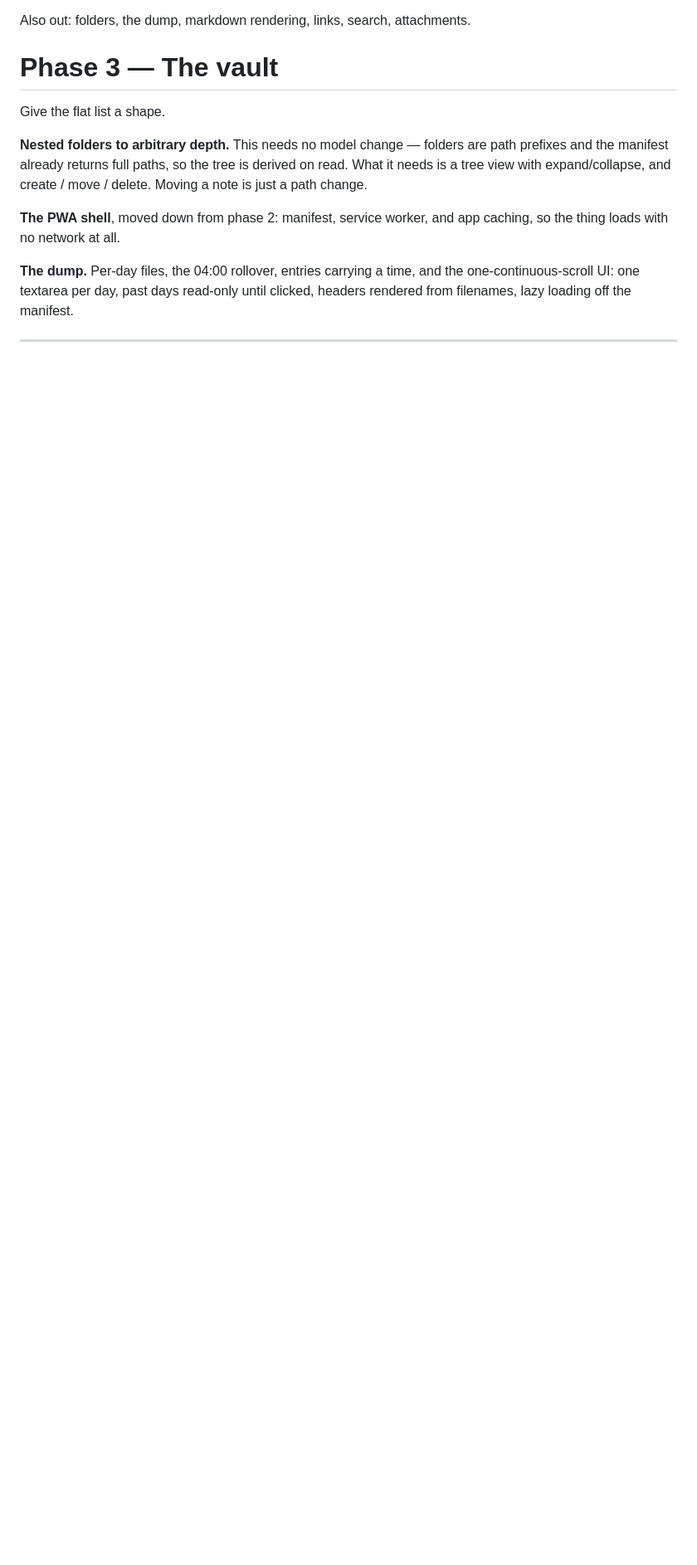
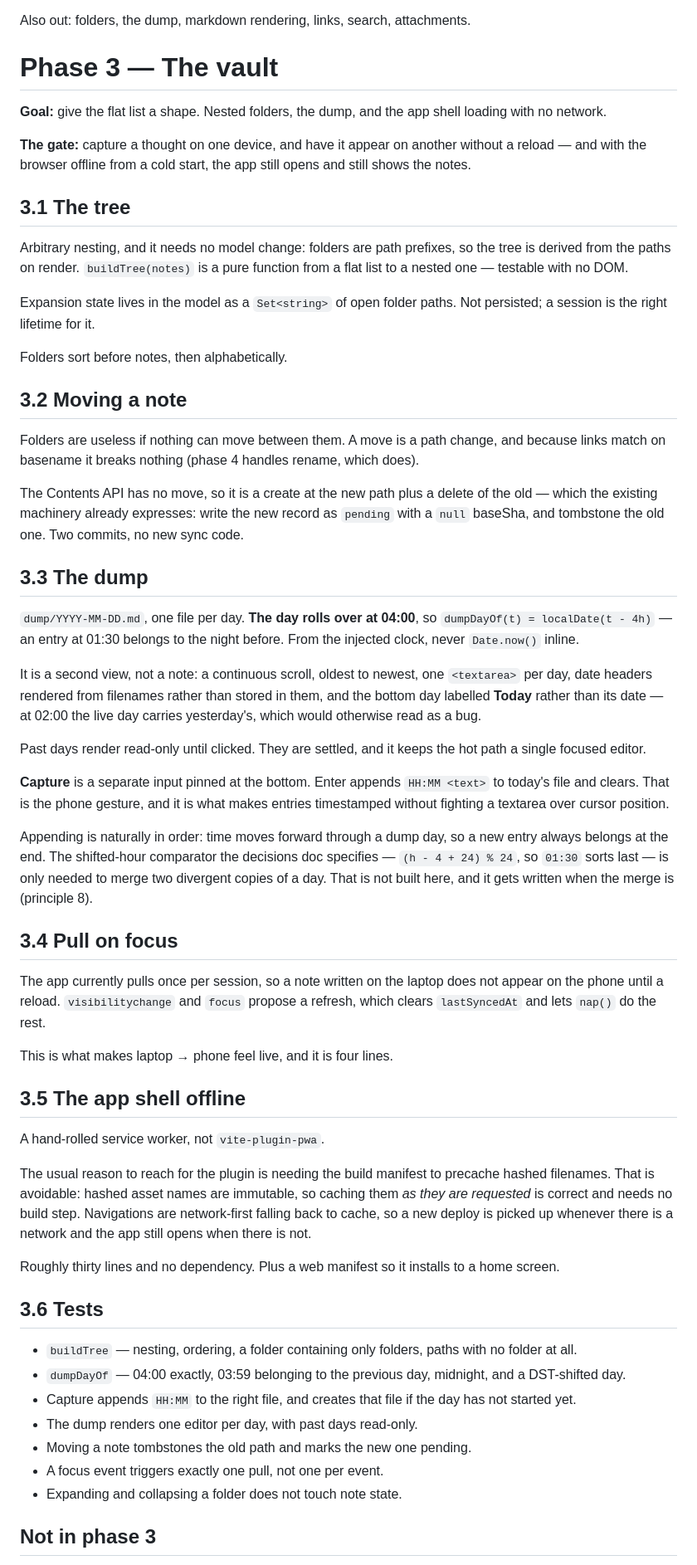
Before and after one commit to garthtrickett/notes, a Markdown page: PLAN.md, the part around one of its changes. Shown at 83% size. Rendered like a GitHub page; blank space fills up the shorter version.

Commit message:
Flesh out phase 3
Two deviations from the sketch, both recorded with reasons.

Lazy loading of note bodies comes out: it needs body: string | null threaded
through the model for a scale that does not exist yet. Trigger written down so
it is a deferral rather than an omission.

The service worker is hand-rolled rather than vite-plugin-pwa. The plugin exists
to precache hashed filenames from the build manifest, but hashed names are
immutable, so caching them as they are requested is correct and needs no build
step.

```diff
--- a/PLAN.md
+++ b/PLAN.md
@@ -283,18 +283,92 @@ Also out: folders, the dump, markdown rendering, links, search, attachments.
 
 # Phase 3 — The vault
 
-Give the flat list a shape.
+**Goal:** give the flat list a shape. Nested folders, the dump, and the app shell
+loading with no network.
 
-**Nested folders to arbitrary depth.** This needs no model change — folders are
-path prefixes and the manifest already returns full paths, so the tree is derived
-on read. What it needs is a tree view with expand/collapse, and create / move /
-delete. Moving a note is just a path change.
+**The gate:** capture a thought on one device, and have it appear on another
+without a reload — and with the browser offline from a cold start, the app still
+opens and still shows the notes.
 
-**The PWA shell**, moved down from phase 2: manifest, service worker, and app
-caching, so the thing loads with no network at all.
+## 3.1 The tree
 
-**The dump.** Per-day files, the 04:00 rollover, entries carrying a time, and the
-one-continuous-scroll UI: one textarea per day, past days read-only until
-clicked, headers rendered from filenames, lazy loading off the manifest.
+Arbitrary nesting, and it needs no model change: folders are path prefixes, so
+the tree is derived from the paths on render. `buildTree(notes)` is a pure
+function from a flat list to a nested one — testable with no DOM.
 
----
+Expansion state lives in the model as a `Set<string>` of open folder paths. Not
+persisted; a session is the right lifetime for it.
+
+Folders sort before notes, then alphabetically.
+
+## 3.2 Moving a note
+
+Folders are useless if nothing can move between them. A move is a path change,
+and because links match on basename it breaks nothing (phase 4 handles rename,
+which does).
+
+The Contents API has no move, so it is a create at the new path plus a delete of
+the old — which the existing machinery already expresses: write the new record as
+`pending` with a `null` baseSha, and tombstone the old one. Two commits, no new
+sync code.
+
+## 3.3 The dump
+
+`dump/YYYY-MM-DD.md`, one file per day. **The day rolls over at 04:00**, so
+`dumpDayOf(t) = localDate(t - 4h)` — an entry at 01:30 belongs to the night
+before. From the injected clock, never `Date.now()` inline.
+
+It is a second view, not a note: a continuous scroll, oldest to newest, one
+`<textarea>` per day, date headers rendered from filenames rather than stored in
+them, and the bottom day labelled **Today** rather than its date — at 02:00 the
+live day carries yesterday's, which would otherwise read as a bug.
+
+Past days render read-only until clicked. They are settled, and it keeps the hot
+path a single focused editor.
+
+**Capture** is a separate input pinned at the bottom. Enter appends
+`HH:MM <text>` to today's file and clears. That is the phone gesture, and it is
+what makes entries timestamped without fighting a textarea over cursor position.
+
+Appending is naturally in order: time moves forward through a dump day, so a new
+entry always belongs at the end. The shifted-hour comparator the decisions doc
+specifies — `(h - 4 + 24) % 24`, so `01:30` sorts last — is only needed to merge
+two divergent copies of a day. That is not built here, and it gets written when
+the merge is (principle 8).
+
+## 3.4 Pull on focus
+
+The app currently pulls once per session, so a note written on the laptop does
+not appear on the phone until a reload. `visibilitychange` and `focus` propose a
+refresh, which clears `lastSyncedAt` and lets `nap()` do the rest.
+
+This is what makes laptop → phone feel live, and it is four lines.
+
+## 3.5 The app shell offline
+
+A hand-rolled service worker, not `vite-plugin-pwa`.
+
+The usual reason to reach for the plugin is needing the build manifest to
+precache hashed filenames. That is avoidable: hashed asset names are immutable,
+so caching them *as they are requested* is correct and needs no build step.
+Navigations are network-first falling back to cache, so a new deploy is picked up
+whenever there is a network and the app still opens when there is not.
+
+Roughly thirty lines and no dependency. Plus a web manifest so it installs to a
+home screen.
+
+## 3.6 Tests
+
+- `buildTree` — nesting, ordering, a folder containing only folders, paths with
+  no folder at all.
+- `dumpDayOf` — 04:00 exactly, 03:59 belonging to the previous day, midnight,
+  and a DST-shifted day.
+- Capture appends `HH:MM` to the right file, and creates that file if the day has
+  not started yet.
+- The dump renders one editor per day, with past days read-only.
+- Moving a note tombstones the old path and marks the new one pending.
+- A focus event triggers exactly one pull, not one per event.
+- Expanding and collapsing a folder does not touch note state.
+
+## Not in phase 3
+
```
Also changed, not shown: other parts of PLAN.md (+9 -1 lines).
